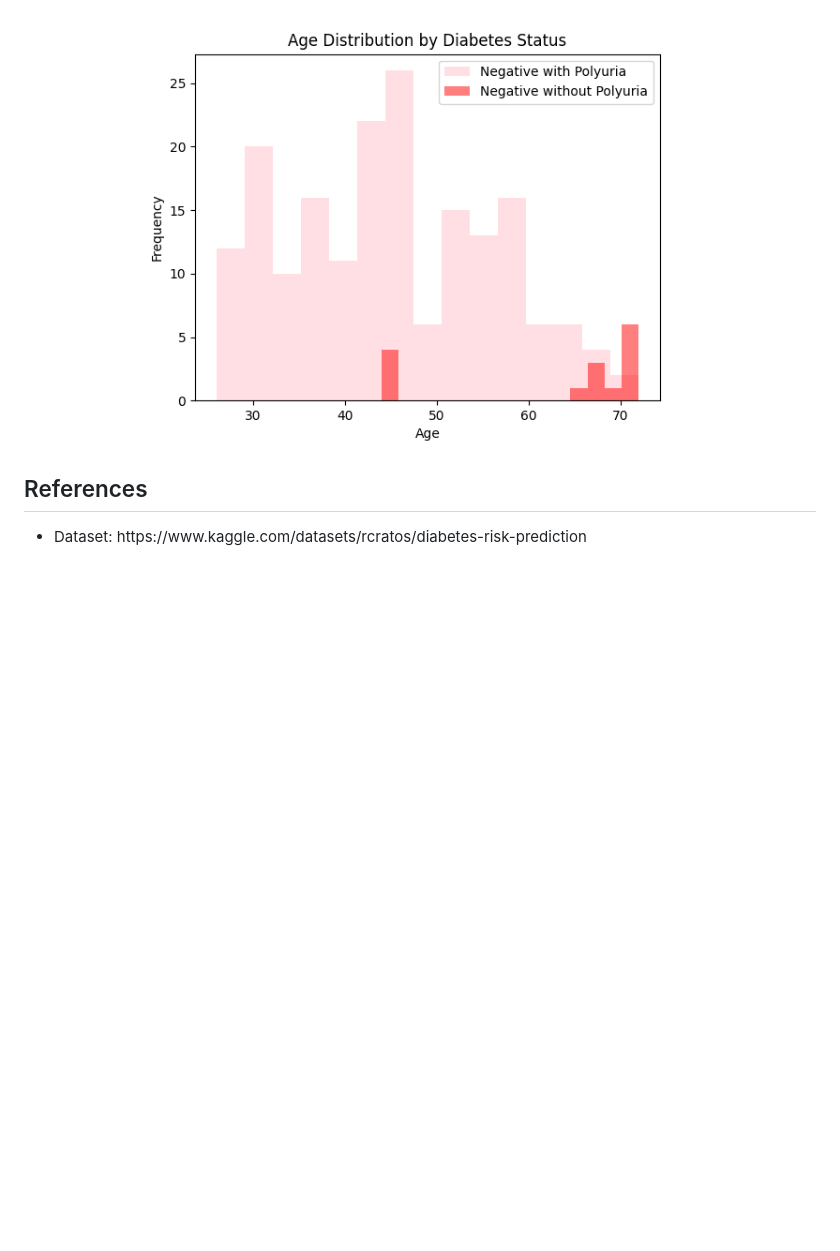
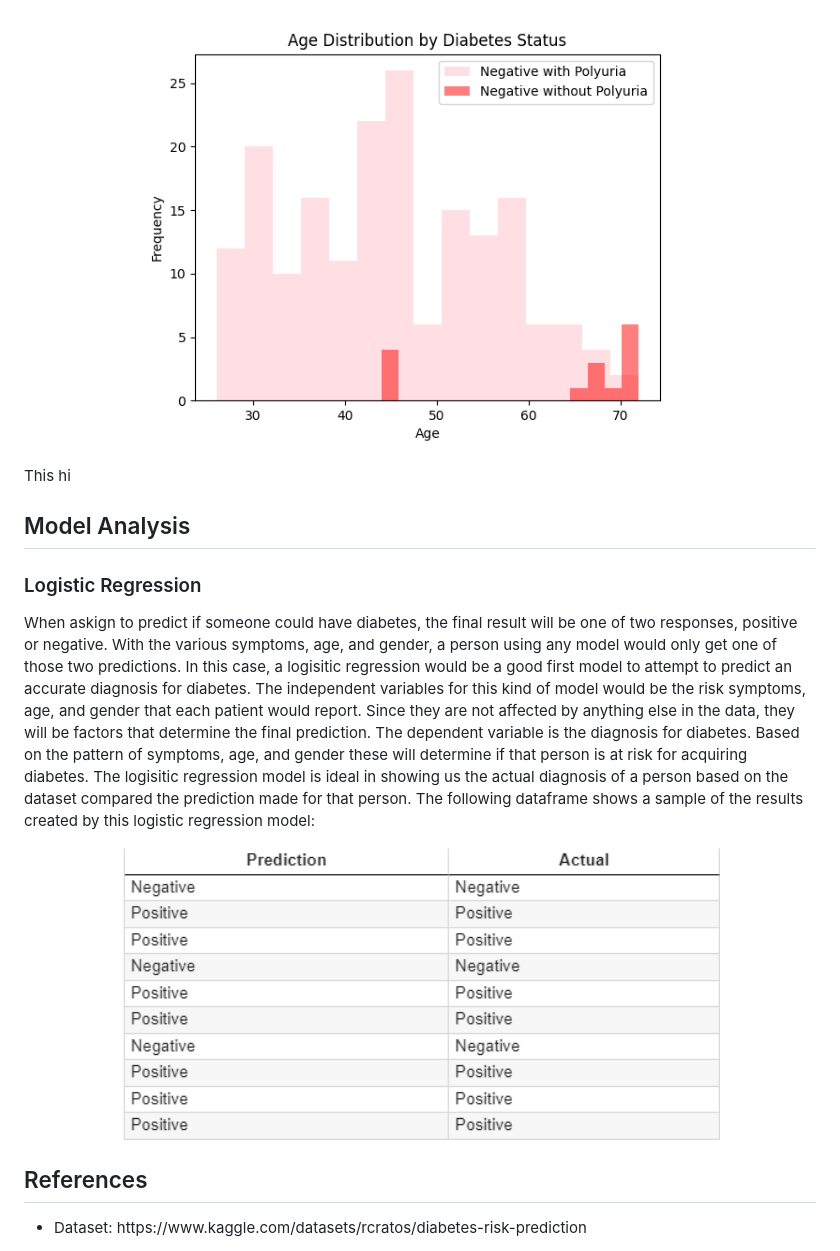
Before and after one commit to Brendan99LL/Project-4, a Markdown page: README.md, the part around the change. GitHub-like rendering; blank space fills up the shorter version.

```diff
--- a/README.md
+++ b/README.md
@@ -61,7 +61,15 @@
 <p align = "center">
 <img src ="./ReadMe_Images/Negative_Polyuria.png" alt = "Negative Diabetes with/without Polyuria" width ="600">
 </p>
-<p></p>
+<p>This hi</p>
+
+<h2>Model Analysis</h2>
+<h3>Logistic Regression</h3>
+<p>When askign to predict if someone could have diabetes, the final result will be one of two responses, positive or negative.  With the various symptoms, age, and gender, a person using any model would only get one of those two predictions.  In this case, a logisitic regression would be a good first model to attempt to predict an accurate diagnosis for diabetes.  The independent variables for this kind of model would be the risk symptoms, age, and gender that each patient would report.  Since they are not affected by anything else in the data, they will be factors that determine the final prediction.  The dependent variable is the diagnosis for diabetes.  Based on the pattern of symptoms, age, and gender these will determine if that person is at risk for acquiring diabetes.  The logisitic regression model is ideal in showing us the actual diagnosis of a person based on the dataset compared the prediction made for that person.  The following dataframe shows a sample of the results created by this logistic regression model: </p>
+<p align = "center">
+<img src ="./ReadMe_Images/Logistic_Regression_Prediction_VS_Actual.png" alt = "Prediction VS Actual" width ="600">
+</p>
+
 
 
 
```
